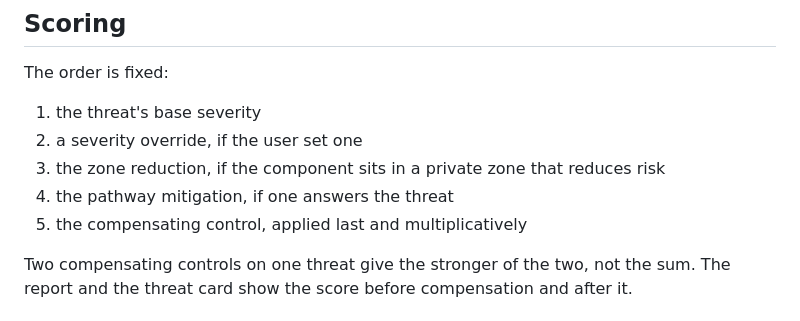
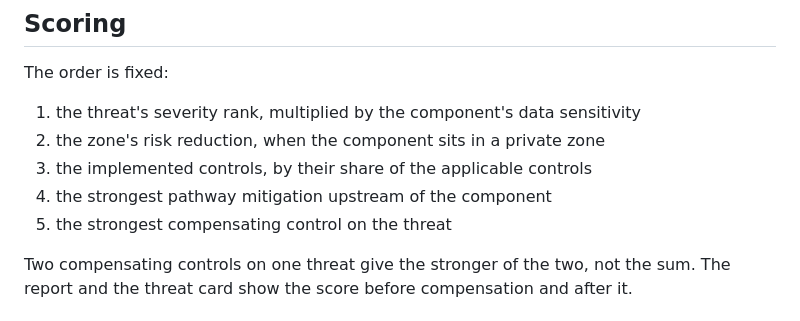
Before and after one commit to craigjbass/threat-modeller, a Markdown page: README.md, the part around the change. Rendered like a GitHub page.

Commit message:
docs: state that an implemented control lowers the score

```diff
--- a/README.md
+++ b/README.md
@@ -197,11 +197,11 @@ tag. To move version, run `add` with the new tag.
 
 The order is fixed:
 
-1. the threat's base severity
-2. a severity override, if the user set one
-3. the zone reduction, if the component sits in a private zone that reduces risk
-4. the pathway mitigation, if one answers the threat
-5. the compensating control, applied last and multiplicatively
+1. the threat's severity rank, multiplied by the component's data sensitivity
+2. the zone's risk reduction, when the component sits in a private zone
+3. the implemented controls, by their share of the applicable controls
+4. the strongest pathway mitigation upstream of the component
+5. the strongest compensating control on the threat
 
 Two compensating controls on one threat give the stronger of the two, not the
 sum. The report and the threat card show the score before compensation and after
```
Also changed, not shown: docs/LANGUAGE.md (+12 -3 lines).
